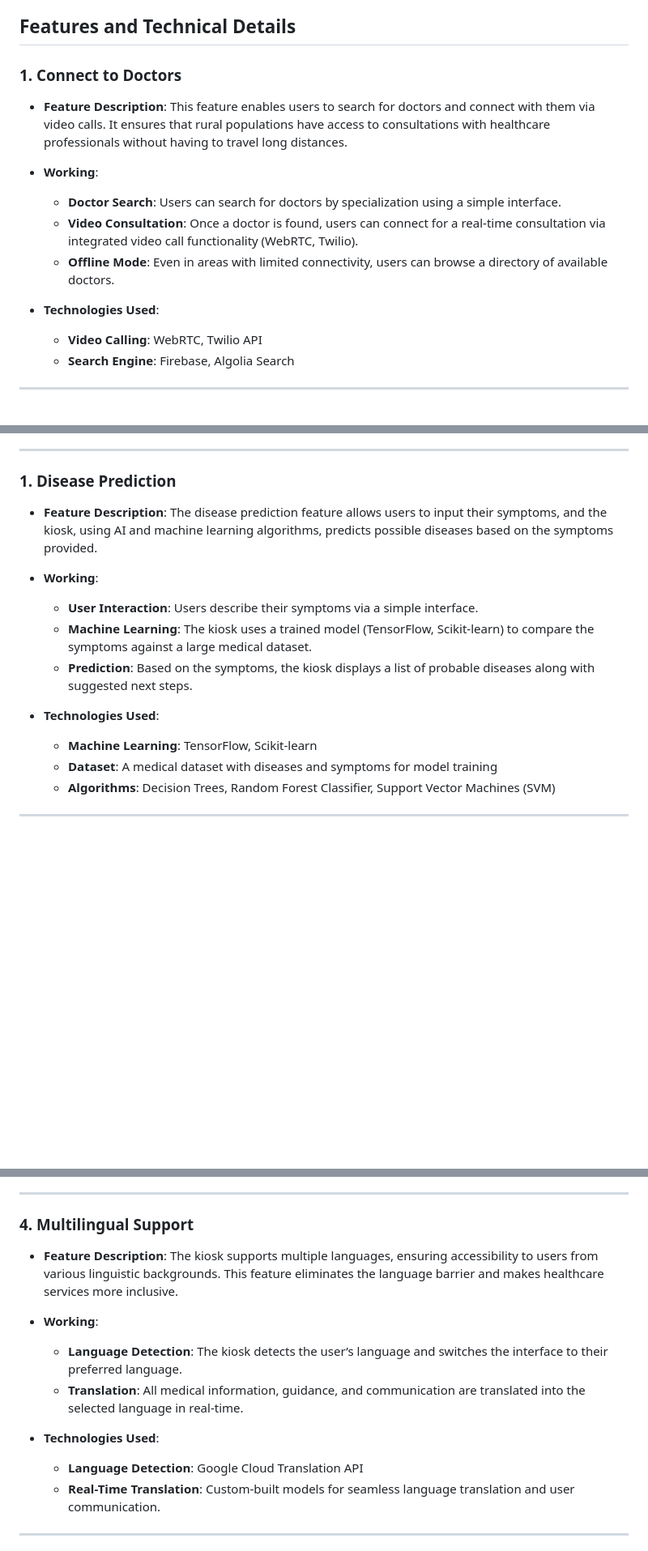
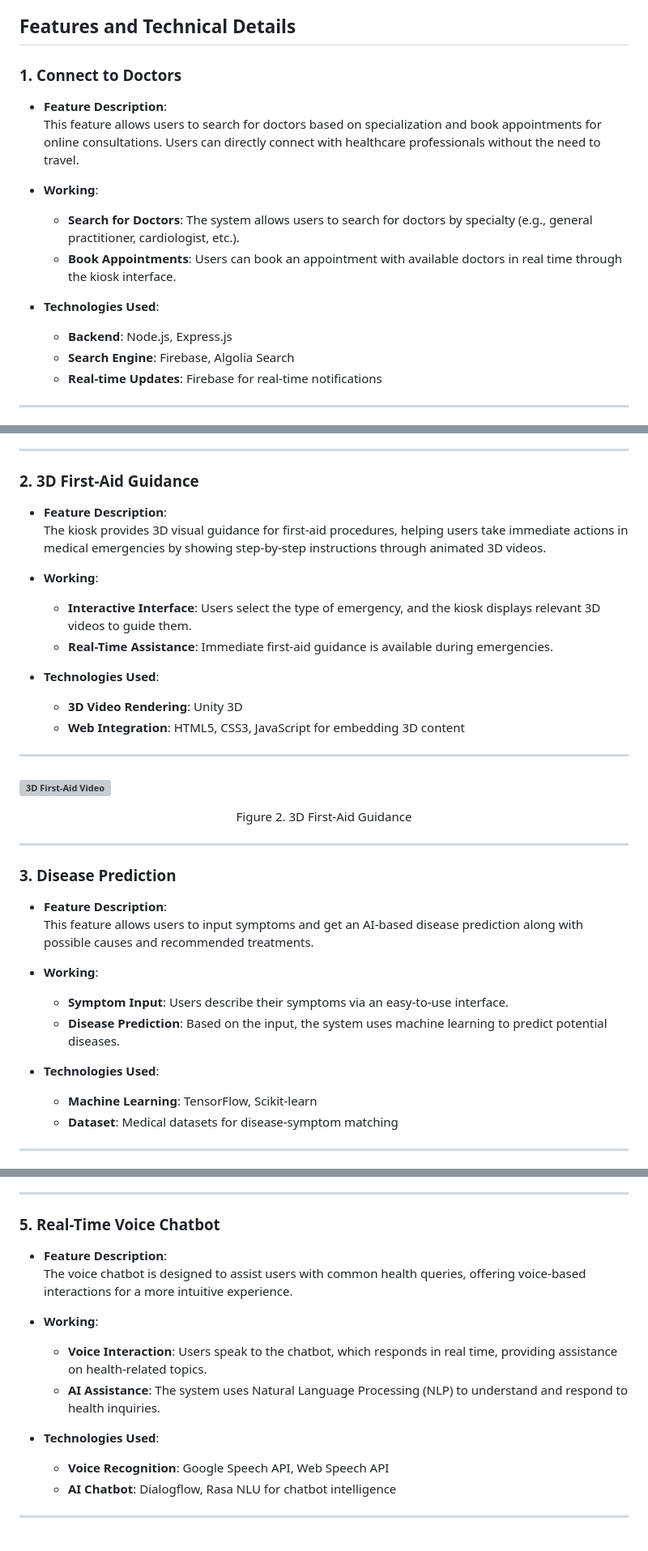
Before and after one commit to ritujayadav/kiosk, a Markdown page: README.md, 3 parts joined by grey strips. Shown at 81% size. GitHub-like rendering; blank space fills up the shorter version; grey boxes are pictures that could not be loaded.

```diff
--- a/README.md
+++ b/README.md
@@ -13,20 +9,18 @@ The **AI-Assisted Telemedicine Kiosk** is an innovative solution designed to bri
 ## Features and Technical Details
-
-
-
 
 ### 1. **Connect to Doctors**
 
-- **Feature Description**: This feature enables users to search for doctors and connect with them via video calls. It ensures that rural populations have access to consultations with healthcare professionals without having to travel long distances.
+- **Feature Description**:
+  This feature allows users to search for doctors based on specialization and book appointments for online consultations. Users can directly connect with healthcare professionals without the need to travel.
 
 - **Working**:
-  - **Doctor Search**: Users can search for doctors by specialization using a simple interface.
-  - **Video Consultation**: Once a doctor is found, users can connect for a real-time consultation via integrated video call functionality (WebRTC, Twilio).
-  - **Offline Mode**: Even in areas with limited connectivity, users can browse a directory of available doctors.
+  - **Search for Doctors**: The system allows users to search for doctors by specialty (e.g., general practitioner, cardiologist, etc.).
+  - **Book Appointments**: Users can book an appointment with available doctors in real time through the kiosk interface.
 
 - **Technologies Used**:
-  - **Video Calling**: WebRTC, Twilio API
+  - **Backend**: Node.js, Express.js
   - **Search Engine**: Firebase, Algolia Search
+  - **Real-time Updates**: Firebase for real-time notifications
 
 ---
 
@@ -39,18 +29,38 @@ The **AI-Assisted Telemedicine Kiosk** is an innovative solution designed to bri
 
 ---
-### 1. **Disease Prediction**
 
-- **Feature Description**: The disease prediction feature allows users to input their symptoms, and the kiosk, using AI and machine learning algorithms, predicts possible diseases based on the symptoms provided.
+### 2. **3D First-Aid Guidance**
+
+- **Feature Description**:
+  The kiosk provides 3D visual guidance for first-aid procedures, helping users take immediate actions in medical emergencies by showing step-by-step instructions through animated 3D videos.
 
 - **Working**:
-  - **User Interaction**: Users describe their symptoms via a simple interface.
-  - **Machine Learning**: The kiosk uses a trained model (TensorFlow, Scikit-learn) to compare the symptoms against a large medical dataset.
-  - **Prediction**: Based on the symptoms, the kiosk displays a list of probable diseases along with suggested next steps.
+  - **Interactive Interface**: Users select the type of emergency, and the kiosk displays relevant 3D videos to guide them.
+  - **Real-Time Assistance**: Immediate first-aid guidance is available during emergencies.
+
+- **Technologies Used**:
+  - **3D Video Rendering**: Unity 3D
+  - **Web Integration**: HTML5, CSS3, JavaScript for embedding 3D content
+
+---
+
+### ![3D First-Aid Video](image_link_here)
+<p align="center">Figure 2. 3D First-Aid Guidance</p>
+
+---
+
+### 3. **Disease Prediction**
+
+- **Feature Description**:
+  This feature allows users to input symptoms and get an AI-based disease prediction along with possible causes and recommended treatments.
+
+- **Working**:
+  - **Symptom Input**: Users describe their symptoms via an easy-to-use interface.
+  - **Disease Prediction**: Based on the input, the system uses machine learning to predict potential diseases.
 
 - **Technologies Used**:
   - **Machine Learning**: TensorFlow, Scikit-learn
-  - **Dataset**: A medical dataset with diseases and symptoms for model training
-  - **Algorithms**: Decision Trees, Random Forest Classifier, Support Vector Machines (SVM)
+  - **Dataset**: Medical datasets for disease-symptom matching
 
 ---
 
@@ -84,17 +89,18 @@ The **AI-Assisted Telemedicine Kiosk** is an innovative solution designed to bri
 
 ---
 
-### 4. **Multilingual Support**
+### 5. **Real-Time Voice Chatbot**
 
-- **Feature Description**: The kiosk supports multiple languages, ensuring accessibility to users from various linguistic backgrounds. This feature eliminates the language barrier and makes healthcare services more inclusive.
+- **Feature Description**:
+  The voice chatbot is designed to assist users with common health queries, offering voice-based interactions for a more intuitive experience.
 
 - **Working**:
-  - **Language Detection**: The kiosk detects the user’s language and switches the interface to their preferred language.
-  - **Translation**: All medical information, guidance, and communication are translated into the selected language in real-time.
+  - **Voice Interaction**: Users speak to the chatbot, which responds in real time, providing assistance on health-related topics.
+  - **AI Assistance**: The system uses Natural Language Processing (NLP) to understand and respond to health inquiries.
 
 - **Technologies Used**:
-  - **Language Detection**: Google Cloud Translation API
-  - **Real-Time Translation**: Custom-built models for seamless language translation and user communication.
+  - **Voice Recognition**: Google Speech API, Web Speech API
+  - **AI Chatbot**: Dialogflow, Rasa NLU for chatbot intelligence
 
 ---
 
```
Also changed, not shown: other parts of README.md (+32 -57 lines).
